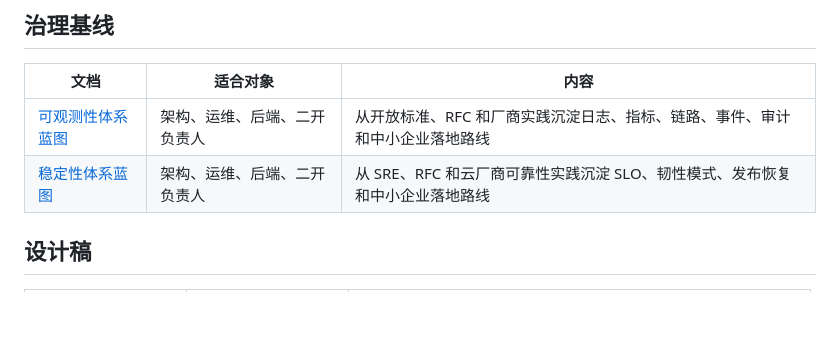
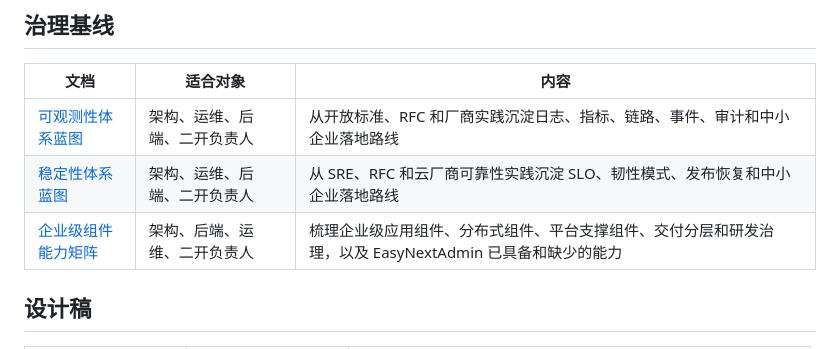
Before and after one commit to lakernote/easy-next-admin, a Markdown page: docs/README.md, the part around the change. Drawn GitHub-style; blank space fills up the shorter version.

Commit message:
docs: add enterprise component capability matrix

```diff
--- a/docs/README.md
+++ b/docs/README.md
@@ -38,6 +38,7 @@
 | --- | --- | --- |
 | [可观测性体系蓝图](development/observability-baseline.md) | 架构、运维、后端、二开负责人 | 从开放标准、RFC 和厂商实践沉淀日志、指标、链路、事件、审计和中小企业落地路线 |
 | [稳定性体系蓝图](development/stability-baseline.md) | 架构、运维、后端、二开负责人 | 从 SRE、RFC 和云厂商可靠性实践沉淀 SLO、韧性模式、发布恢复和中小企业落地路线 |
+| [企业级组件能力矩阵](development/enterprise-components-baseline.md) | 架构、后端、运维、二开负责人 | 梳理企业级应用组件、分布式组件、平台支撑组件、交付分层和研发治理，以及 EasyNextAdmin 已具备和缺少的能力 |
 
 ## 设计稿
 
```
Also changed, not shown: docs/deployment.md (+12 -1 lines), docs/development/enterprise-components-baseline.md (added, +347 -0 lines).
